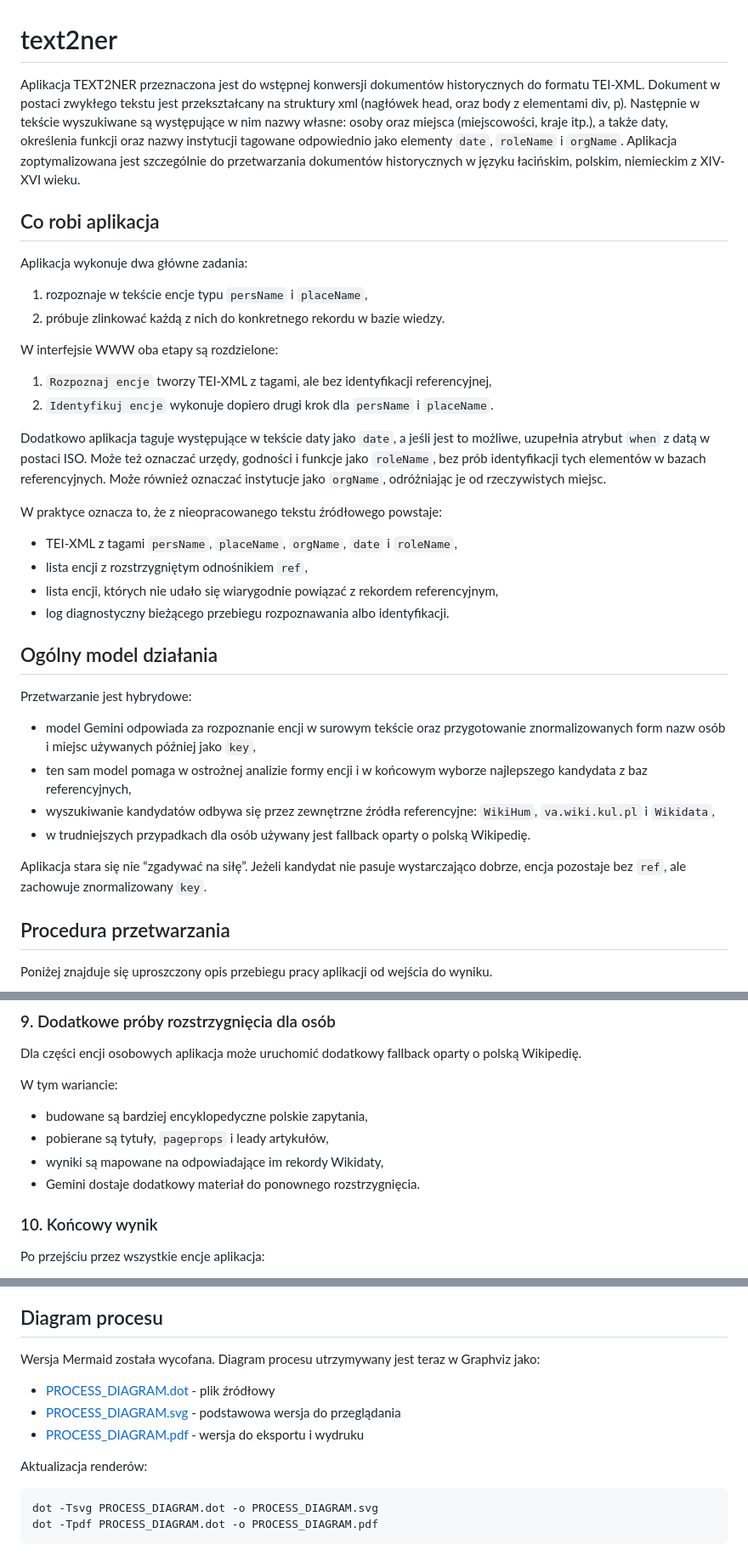
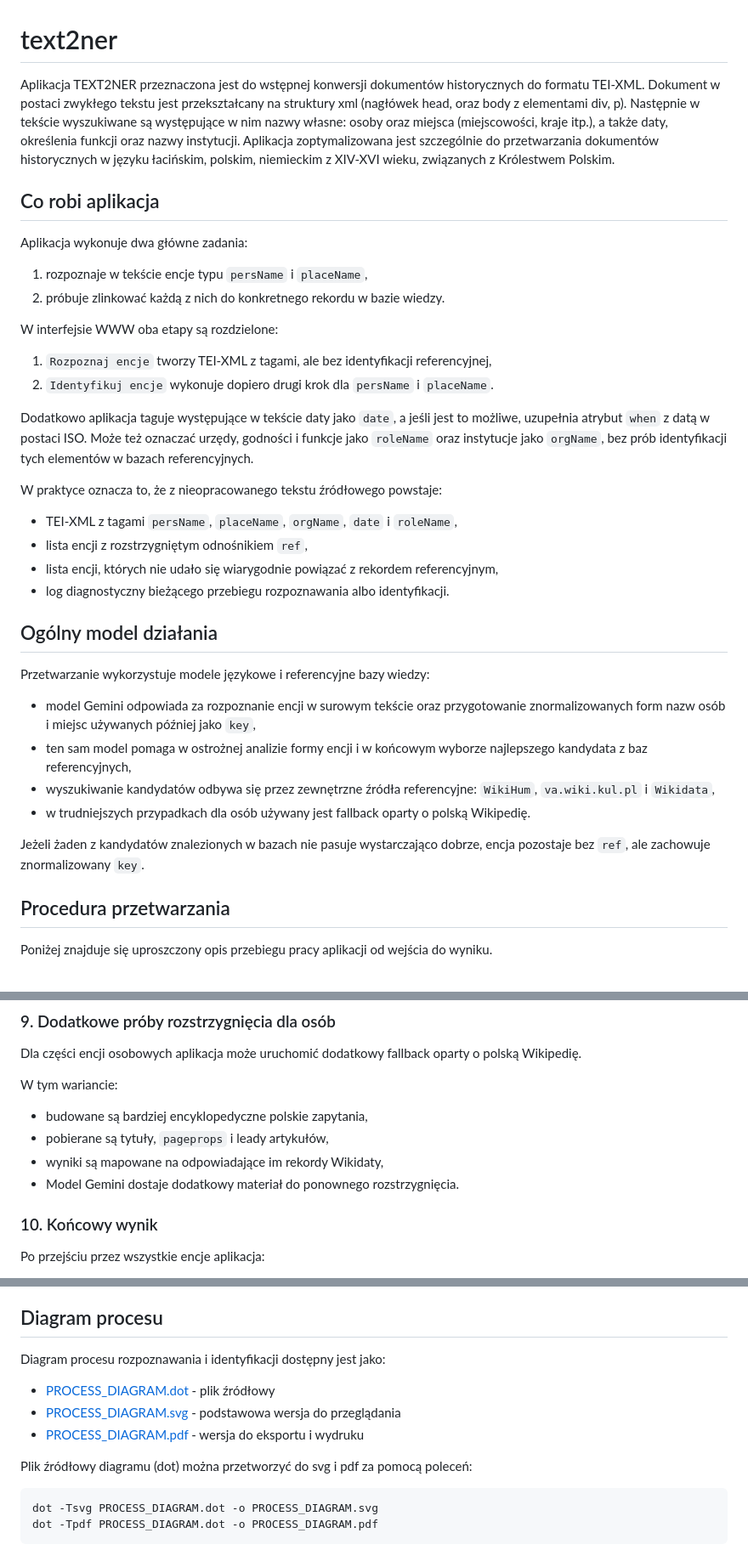
Before and after one commit to pjaskulski/text2ner, a Markdown page: README.md, 3 parts joined by grey strips. Shown at 85% size. GitHub-like rendering.

Commit message:
dokumentacja

````diff
--- a/README.md
+++ b/README.md
@@ -1,6 +1,6 @@
 # text2ner
 
-Aplikacja TEXT2NER przeznaczona jest do wstępnej konwersji dokumentów historycznych do formatu TEI-XML. Dokument w postaci zwykłego tekstu jest przekształcany na struktury xml (nagłówek head, oraz body z elementami div, p). Następnie w tekście wyszukiwane są występujące w nim nazwy własne: osoby oraz miejsca (miejscowości, kraje itp.), a także daty, określenia funkcji oraz nazwy instytucji tagowane odpowiednio jako elementy `date`, `roleName` i `orgName`. Aplikacja zoptymalizowana jest szczególnie do przetwarzania dokumentów historycznych w języku łacińskim, polskim, niemieckim z XIV-XVI wieku.
+Aplikacja TEXT2NER przeznaczona jest do wstępnej konwersji dokumentów historycznych do formatu TEI-XML. Dokument w postaci zwykłego tekstu jest przekształcany na struktury xml (nagłówek head, oraz body z elementami div, p). Następnie w tekście wyszukiwane są występujące w nim nazwy własne: osoby oraz miejsca (miejscowości, kraje itp.), a także daty, określenia funkcji oraz nazwy instytucji. Aplikacja zoptymalizowana jest szczególnie do przetwarzania dokumentów historycznych w języku łacińskim, polskim, niemieckim z XIV-XVI wieku, związanych z Królestwem Polskim.
 
 ## Co robi aplikacja
 
@@ -15,8 +15,7 @@ W interfejsie WWW oba etapy są rozdzielone:
 2. `Identyfikuj encje` wykonuje dopiero drugi krok dla `persName` i `placeName`.
 
 Dodatkowo aplikacja taguje występujące w tekście daty jako `date`, a jeśli jest to możliwe, uzupełnia atrybut `when` z datą w postaci ISO.
-Może też oznaczać urzędy, godności i funkcje jako `roleName`, bez prób identyfikacji tych elementów w bazach referencyjnych.
-Może również oznaczać instytucje jako `orgName`, odróżniając je od rzeczywistych miejsc.
+Może też oznaczać urzędy, godności i funkcje jako `roleName` oraz instytucje jako `orgName`, bez prób identyfikacji tych elementów w bazach referencyjnych.
 
 W praktyce oznacza to, że z nieopracowanego tekstu źródłowego powstaje:
 
@@ -27,7 +26,7 @@ W praktyce oznacza to, że z nieopracowanego tekstu źródłowego powstaje:
 
 ## Ogólny model działania
 
-Przetwarzanie jest hybrydowe:
+Przetwarzanie wykorzystuje modele językowe i referencyjne bazy wiedzy:
 
 - model Gemini odpowiada za rozpoznanie encji w surowym tekście oraz przygotowanie znormalizowanych form nazw osób i miejsc używanych później jako `key`,
 - ten sam model pomaga w ostrożnej analizie formy encji i w końcowym wyborze najlepszego kandydata z baz referencyjnych,
@@ -35,7 +34,7 @@ Przetwarzanie jest hybrydowe:
   `WikiHum`, `va.wiki.kul.pl` i `Wikidata`,
 - w trudniejszych przypadkach dla osób używany jest fallback oparty o polską Wikipedię.
 
-Aplikacja stara się nie “zgadywać na siłę”. Jeżeli kandydat nie pasuje wystarczająco dobrze, encja pozostaje bez `ref`, ale zachowuje znormalizowany `key`.
+Jeżeli żaden z kandydatów znalezionych w bazach nie pasuje wystarczająco dobrze, encja pozostaje bez `ref`, ale zachowuje znormalizowany `key`.
 
 ## Procedura przetwarzania
 
@@ -183,7 +180,7 @@ W tym wariancie:
 - budowane są bardziej encyklopedyczne polskie zapytania,
 - pobierane są tytuły, `pageprops` i leady artykułów,
 - wyniki są mapowane na odpowiadające im rekordy Wikidaty,
-- Gemini dostaje dodatkowy materiał do ponownego rozstrzygnięcia.
+- Model Gemini dostaje dodatkowy materiał do ponownego rozstrzygnięcia.
 
 ### 10. Końcowy wynik
 
@@ -216,13 +213,13 @@ Projekt korzysta z bibliotek wymienionych w `requirements.txt`, w tym:
 
 ## Diagram procesu
 
-Wersja Mermaid została wycofana. Diagram procesu utrzymywany jest teraz w Graphviz jako:
+Diagram procesu rozpoznawania i identyfikacji dostępny jest jako:
 
 - [PROCESS_DIAGRAM.dot](/home/piotr/ihpan/text2ner/PROCESS_DIAGRAM.dot) - plik źródłowy
 - [PROCESS_DIAGRAM.svg](/home/piotr/ihpan/text2ner/PROCESS_DIAGRAM.svg) - podstawowa wersja do przeglądania
 - [PROCESS_DIAGRAM.pdf](/home/piotr/ihpan/text2ner/PROCESS_DIAGRAM.pdf) - wersja do eksportu i wydruku
 
-Aktualizacja renderów:
+Plik źródłowy diagramu (dot) można przetworzyć do svg i pdf za pomocą poleceń:
 
 ```bash
 dot -Tsvg PROCESS_DIAGRAM.dot -o PROCESS_DIAGRAM.svg
````
Also changed, not shown: other parts of README.md (+16 -18 lines).
